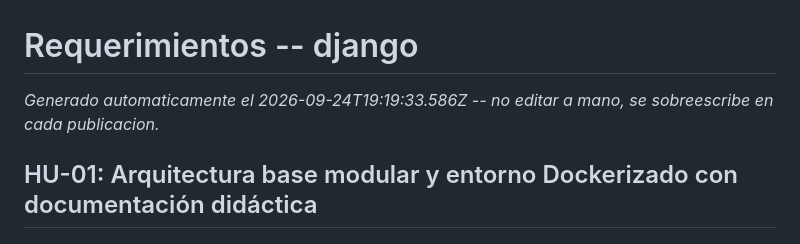
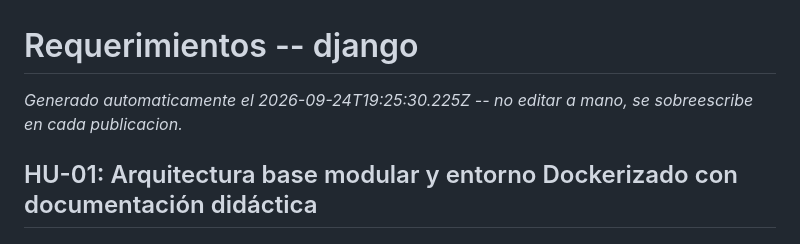
Before and after one commit to fiemcasals/Django, a Markdown page: scrumDocs/REQUERIMIENTOS.md, the part around the change. GitHub-like rendering.

Commit message:
Scrum Master AI: actualiza scrumDocs/REQUERIMIENTOS.md

```diff
--- a/scrumDocs/REQUERIMIENTOS.md
+++ b/scrumDocs/REQUERIMIENTOS.md
@@ -1,6 +1,6 @@
 # Requerimientos -- django
 
-_Generado automaticamente el 2026-09-24T19:19:33.586Z -- no editar a mano, se sobreescribe en cada publicacion._
+_Generado automaticamente el 2026-09-24T19:25:30.225Z -- no editar a mano, se sobreescribe en cada publicacion._
 
 ## HU-01: Arquitectura base modular y entorno Dockerizado con documentación didáctica
 
```
